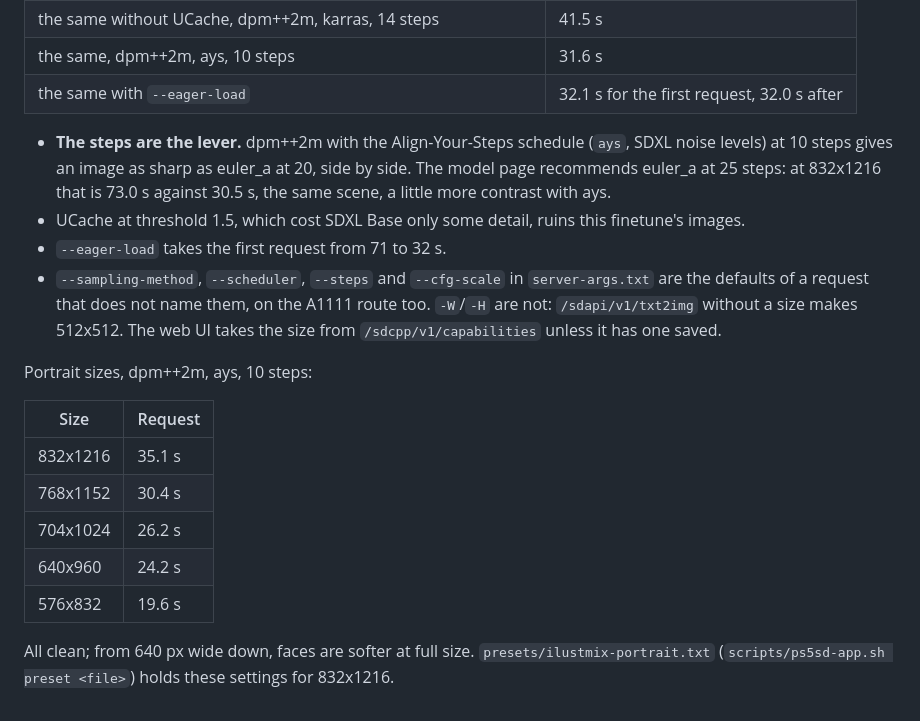
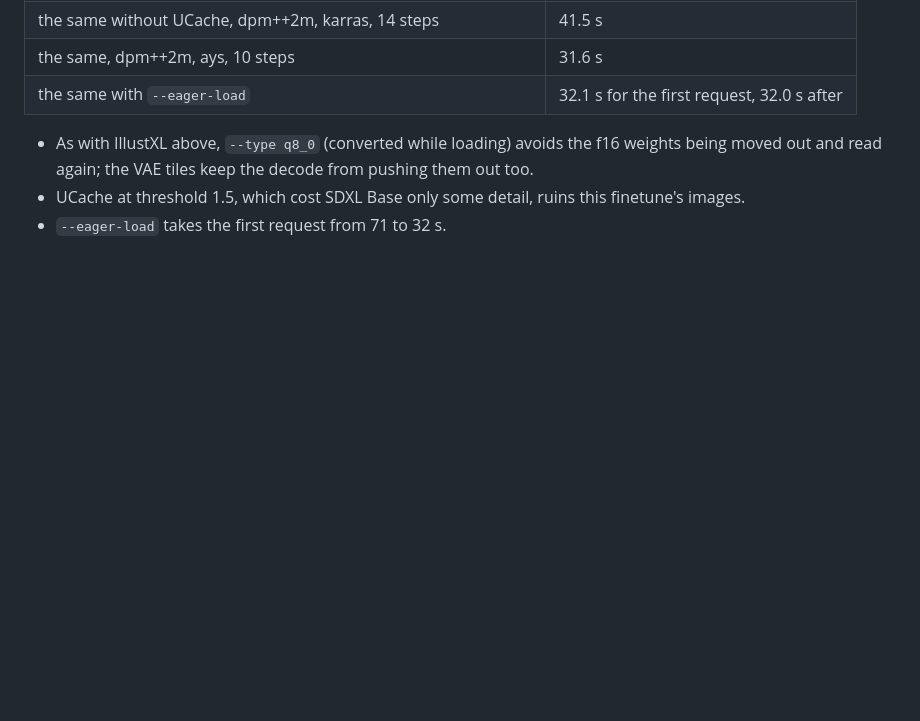
Before and after one commit to Darkatek7/PS5SD, a Markdown page: docs/CONSOLE.md, the part around one of its changes. Drawn GitHub-style; blank space fills up the shorter version.

```diff
--- a/docs/CONSOLE.md
+++ b/docs/CONSOLE.md
@@ -300,26 +334,7 @@ safetensors with its own fp32 VAE), loaded from `model.txt`, options from `serve
 | the same, dpm++2m, ays, 10 steps | 31.6 s |
 | the same with `--eager-load` | 32.1 s for the first request, 32.0 s after |
 
-- **The steps are the lever.** dpm++2m with the Align-Your-Steps schedule (`ays`, SDXL noise levels) at
-  10 steps gives an image as sharp as euler_a at 20, side by side. The model page recommends euler_a
-  at 25 steps: at 832x1216 that is 73.0 s against 30.5 s, the same scene, a little more contrast with
-  ays.
+- As with IllustXL above, `--type q8_0` (converted while loading) avoids the f16 weights being moved
+  out and read again; the VAE tiles keep the decode from pushing them out too.
 - UCache at threshold 1.5, which cost SDXL Base only some detail, ruins this finetune's images.
 - `--eager-load` takes the first request from 71 to 32 s.
-- `--sampling-method`, `--scheduler`, `--steps` and `--cfg-scale` in `server-args.txt` are the defaults
-  of a request that does not name them, on the A1111 route too. `-W`/`-H` are not: `/sdapi/v1/txt2img`
-  without a size makes 512x512. The web UI takes the size from `/sdcpp/v1/capabilities` unless it has
-  one saved.
-
-Portrait sizes, dpm++2m, ays, 10 steps:
-
-| Size | Request |
-|---|---|
-| 832x1216 | 35.1 s |
-| 768x1152 | 30.4 s |
-| 704x1024 | 26.2 s |
-| 640x960 | 24.2 s |
-| 576x832 | 19.6 s |
-
-All clean; from 640 px wide down, faces are softer at full size. `presets/ilustmix-portrait.txt`
-(`scripts/ps5sd-app.sh preset <file>`) holds these settings for 832x1216.
```
Also changed, not shown: other parts of docs/CONSOLE.md (+36 -2 lines), docs/images/ilustmix-portrait.jpg (added).
